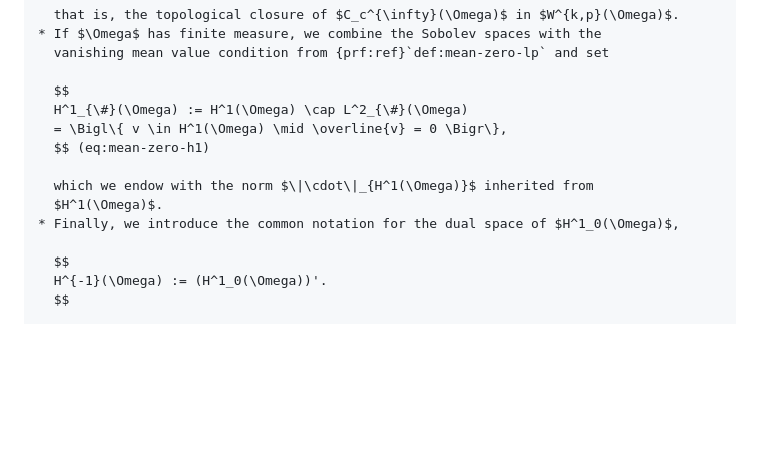
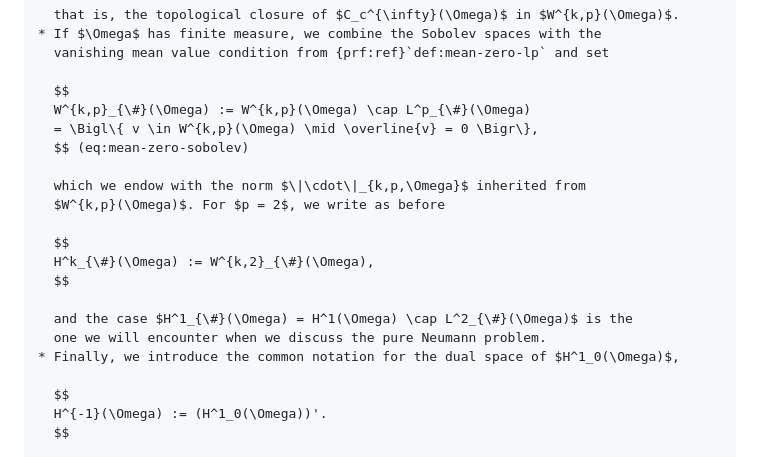
Before and after one commit to andre-massing/tma4220-learning-material, a Markdown page: chapter_01/function_spaces.md, the part around one of its changes. GitHub-like rendering; blank space fills up the shorter version.

```diff
--- a/chapter_01/function_spaces.md
+++ b/chapter_01/function_spaces.md
@@ -389,12 +389,19 @@ $\mathrm{sgn}(x)$ is the weak derivative of $u$.
   vanishing mean value condition from {prf:ref}`def:mean-zero-lp` and set
 
   $$
-  H^1_{\#}(\Omega) := H^1(\Omega) \cap L^2_{\#}(\Omega)
-  = \Bigl\{ v \in H^1(\Omega) \mid \overline{v} = 0 \Bigr\},
-  $$ (eq:mean-zero-h1)
+  W^{k,p}_{\#}(\Omega) := W^{k,p}(\Omega) \cap L^p_{\#}(\Omega)
+  = \Bigl\{ v \in W^{k,p}(\Omega) \mid \overline{v} = 0 \Bigr\},
+  $$ (eq:mean-zero-sobolev)
 
-  which we endow with the norm $\|\cdot\|_{H^1(\Omega)}$ inherited from
-  $H^1(\Omega)$.
+  which we endow with the norm $\|\cdot\|_{k,p,\Omega}$ inherited from
+  $W^{k,p}(\Omega)$. For $p = 2$, we write as before
+
+  $$
+  H^k_{\#}(\Omega) := W^{k,2}_{\#}(\Omega),
+  $$
+
+  and the case $H^1_{\#}(\Omega) = H^1(\Omega) \cap L^2_{\#}(\Omega)$ is the
+  one we will encounter when we discuss the pure Neumann problem.
 * Finally, we introduce the common notation for the dual space of $H^1_0(\Omega)$,
 
   $$
```
Also changed, not shown: other parts of chapter_01/function_spaces.md (+78 -0 lines).
